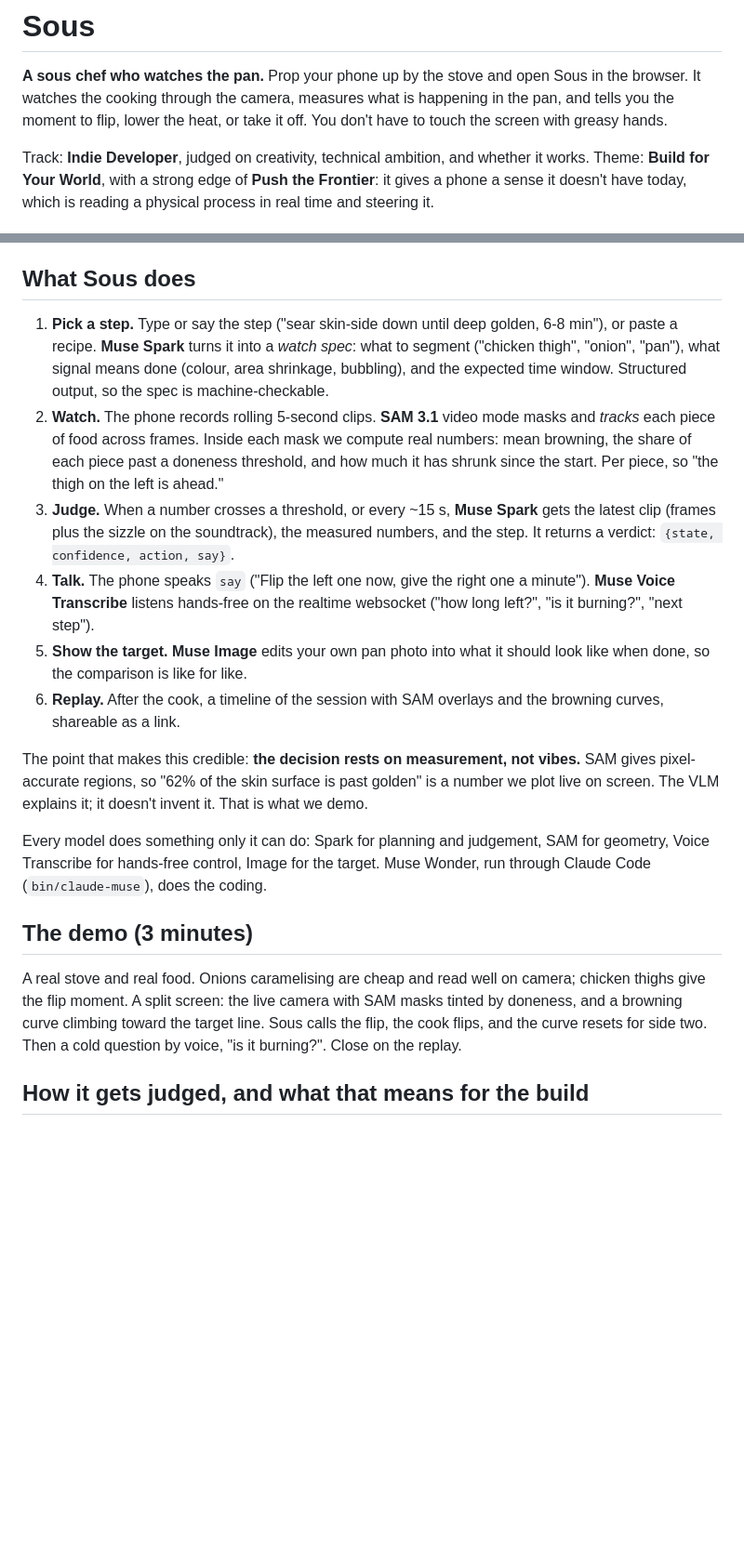
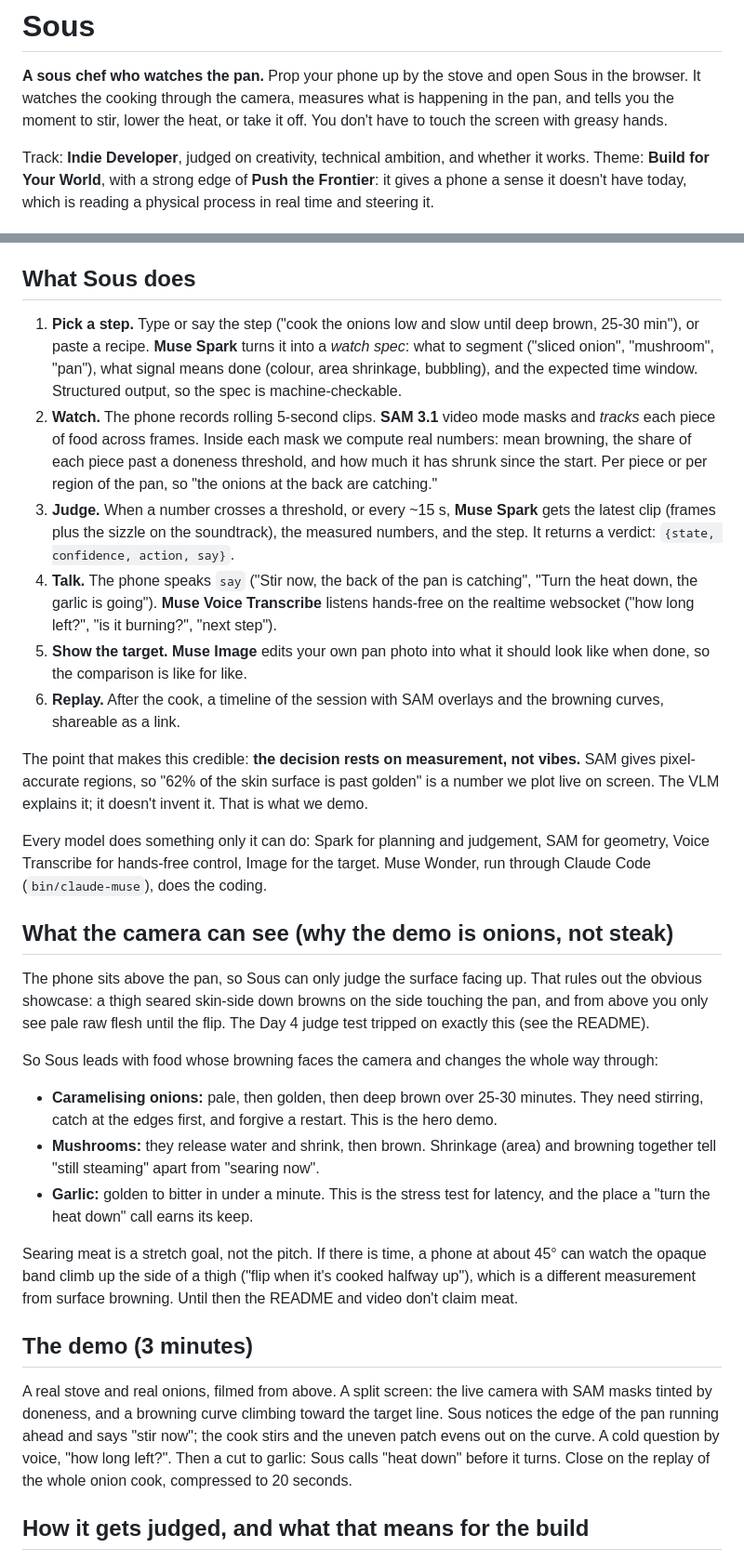
Before and after one commit to kopias/pimp-my-social, a Markdown page: IDEA.md, 2 parts joined by grey strips. Shown at 93% size. GitHub-like rendering; blank space fills up the shorter version.

```diff
--- a/IDEA.md
+++ b/IDEA.md
@@ -2,7 +2,7 @@
 
 **A sous chef who watches the pan.** Prop your phone up by the stove and open Sous
 in the browser. It watches the cooking through the camera, measures what is
-happening in the pan, and tells you the moment to flip, lower the heat, or take it
+happening in the pan, and tells you the moment to stir, lower the heat, or take it
 off. You don't have to touch the screen with greasy hands.
 
 Track: **Indie Developer**, judged on creativity, technical ambition, and whether
@@ -30,21 +30,21 @@ what was built during the event or the project is disqualified. So:
 
 ## What Sous does
 
-1. **Pick a step.** Type or say the step ("sear skin-side down until deep golden,
-   6-8 min"), or paste a recipe. **Muse Spark** turns it into a *watch spec*: what
-   to segment ("chicken thigh", "onion", "pan"), what signal means done (colour,
+1. **Pick a step.** Type or say the step ("cook the onions low and slow until deep
+   brown, 25-30 min"), or paste a recipe. **Muse Spark** turns it into a *watch spec*: what
+   to segment ("sliced onion", "mushroom", "pan"), what signal means done (colour,
    area shrinkage, bubbling), and the expected time window. Structured output, so
    the spec is machine-checkable.
 2. **Watch.** The phone records rolling 5-second clips. **SAM 3.1** video mode masks
    and *tracks* each piece of food across frames. Inside each mask we compute real
    numbers: mean browning, the share of each piece past a doneness threshold, and
-   how much it has shrunk since the start. Per piece, so "the thigh on the left is
-   ahead."
+   how much it has shrunk since the start. Per piece or per region of the pan, so
+   "the onions at the back are catching."
 3. **Judge.** When a number crosses a threshold, or every ~15 s, **Muse Spark** gets
    the latest clip (frames plus the sizzle on the soundtrack), the measured numbers,
    and the step. It returns a verdict: `{state, confidence, action, say}`.
-4. **Talk.** The phone speaks `say` ("Flip the left one now, give the right one a
-   minute"). **Muse Voice Transcribe** listens hands-free on the realtime websocket
+4. **Talk.** The phone speaks `say` ("Stir now, the back of the pan is catching",
+   "Turn the heat down, the garlic is going"). **Muse Voice Transcribe** listens hands-free on the realtime websocket
    ("how long left?", "is it burning?", "next step").
 5. **Show the target.** **Muse Image** edits your own pan photo into what it should
    look like when done, so the comparison is like for like.
@@ -60,13 +60,36 @@ Every model does something only it can do: Spark for planning and judgement, SAM
 geometry, Voice Transcribe for hands-free control, Image for the target. Muse
 Wonder, run through Claude Code (`bin/claude-muse`), does the coding.
 
+## What the camera can see (why the demo is onions, not steak)
+
+The phone sits above the pan, so Sous can only judge the surface facing up. That
+rules out the obvious showcase: a thigh seared skin-side down browns on the side
+touching the pan, and from above you only see pale raw flesh until the flip. The
+Day 4 judge test tripped on exactly this (see the README).
+
+So Sous leads with food whose browning faces the camera and changes the whole way
+through:
+- **Caramelising onions:** pale, then golden, then deep brown over 25-30 minutes.
+  They need stirring, catch at the edges first, and forgive a restart. This is the
+  hero demo.
+- **Mushrooms:** they release water and shrink, then brown. Shrinkage (area) and
+  browning together tell "still steaming" apart from "searing now".
+- **Garlic:** golden to bitter in under a minute. This is the stress test for
+  latency, and the place a "turn the heat down" call earns its keep.
+
+Searing meat is a stretch goal, not the pitch. If there is time, a phone at about
+45° can watch the opaque band climb up the side of a thigh ("flip when it's cooked
+halfway up"), which is a different measurement from surface browning. Until then
+the README and video don't claim meat.
+
 ## The demo (3 minutes)
 
-A real stove and real food. Onions caramelising are cheap and read well on camera;
-chicken thighs give the flip moment. A split screen: the live camera with SAM masks
-tinted by doneness, and a browning curve climbing toward the target line. Sous calls
-the flip, the cook flips, and the curve resets for side two. Then a cold question by
-voice, "is it burning?". Close on the replay.
+A real stove and real onions, filmed from above. A split screen: the live camera
+with SAM masks tinted by doneness, and a browning curve climbing toward the target
+line. Sous notices the edge of the pan running ahead and says "stir now"; the cook
+stirs and the uneven patch evens out on the curve. A cold question by voice, "how
+long left?". Then a cut to garlic: Sous calls "heat down" before it turns. Close on
+the replay of the whole onion cook, compressed to 20 seconds.
 
 ## How it gets judged, and what that means for the build
 
```
Also changed, not shown: other parts of IDEA.md (+47 -14 lines), README.md (+5 -0 lines).
